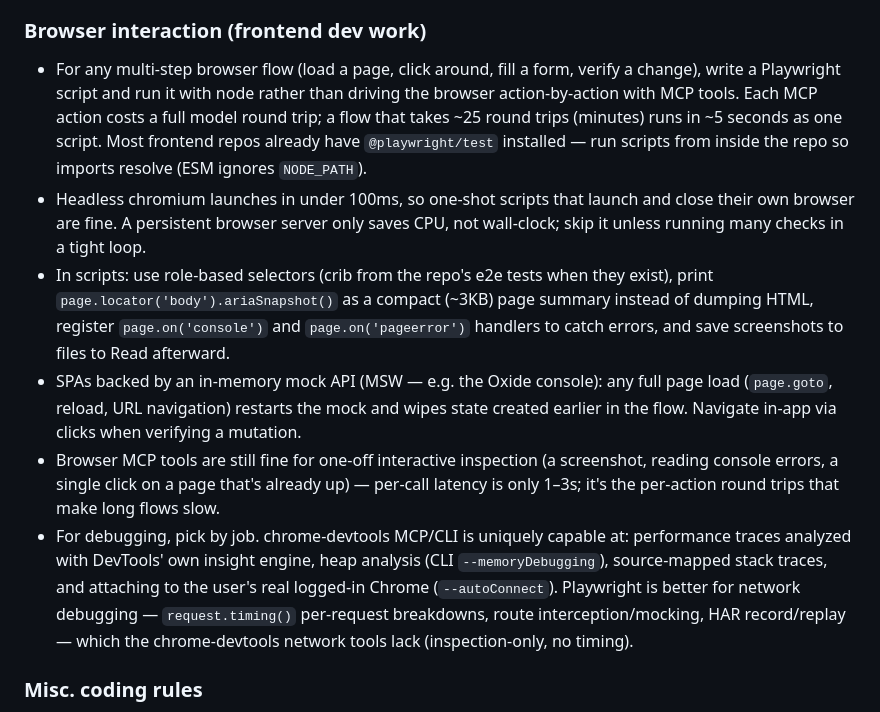
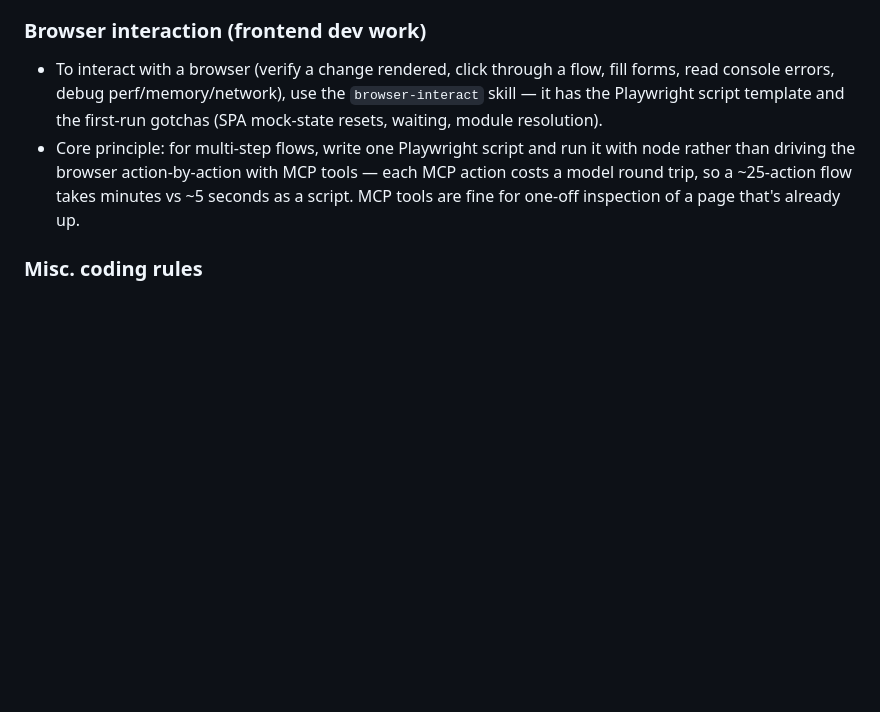
Before and after one commit to david-crespo/dotfiles, a Markdown page: claude/CLAUDE.md, the part around the change. GitHub-like rendering; blank space fills up the shorter version.

Commit message:
add browser-interact skill and CLAUDE.md pointer

```diff
--- a/claude/CLAUDE.md
+++ b/claude/CLAUDE.md
@@ -83,36 +83,15 @@ Some information about the user's coding environment:
 
 ### Browser interaction (frontend dev work)
 
-- For any multi-step browser flow (load a page, click around, fill a form,
-  verify a change), write a Playwright script and run it with node rather than
-  driving the browser action-by-action with MCP tools. Each MCP action costs a
-  full model round trip; a flow that takes ~25 round trips (minutes) runs in
-  ~5 seconds as one script. Most frontend repos already have `@playwright/test`
-  installed — run scripts from inside the repo so imports resolve (ESM ignores
-  `NODE_PATH`).
-- Headless chromium launches in under 100ms, so one-shot scripts that launch
-  and close their own browser are fine. A persistent browser server only saves
-  CPU, not wall-clock; skip it unless running many checks in a tight loop.
-- In scripts: use role-based selectors (crib from the repo's e2e tests when
-  they exist), print `page.locator('body').ariaSnapshot()` as a compact
-  (~3KB) page summary instead of dumping HTML, register `page.on('console')`
-  and `page.on('pageerror')` handlers to catch errors, and save screenshots to
-  files to Read afterward.
-- SPAs backed by an in-memory mock API (MSW — e.g. the Oxide console): any
-  full page load (`page.goto`, reload, URL navigation) restarts the mock and
-  wipes state created earlier in the flow. Navigate in-app via clicks when
-  verifying a mutation.
-- Browser MCP tools are still fine for one-off interactive inspection (a
-  screenshot, reading console errors, a single click on a page that's already
-  up) — per-call latency is only 1–3s; it's the per-action round trips that
-  make long flows slow.
-- For debugging, pick by job. chrome-devtools MCP/CLI is uniquely capable at:
-  performance traces analyzed with DevTools' own insight engine, heap analysis
-  (CLI `--memoryDebugging`), source-mapped stack traces, and attaching to the
-  user's real logged-in Chrome (`--autoConnect`). Playwright is better for
-  network debugging — `request.timing()` per-request breakdowns, route
-  interception/mocking, HAR record/replay — which the chrome-devtools network
-  tools lack (inspection-only, no timing).
+- To interact with a browser (verify a change rendered, click through a flow,
+  fill forms, read console errors, debug perf/memory/network), use the
+  `browser-interact` skill — it has the Playwright script template and the
+  first-run gotchas (SPA mock-state resets, waiting, module resolution).
+- Core principle: for multi-step flows, write one Playwright script and run it
+  with node rather than driving the browser action-by-action with MCP tools —
+  each MCP action costs a model round trip, so a ~25-action flow takes minutes
+  vs ~5 seconds as a script. MCP tools are fine for one-off inspection of a
+  page that's already up.
 
 ### Misc. coding rules
 
```
Also changed, not shown: 1 other file.
